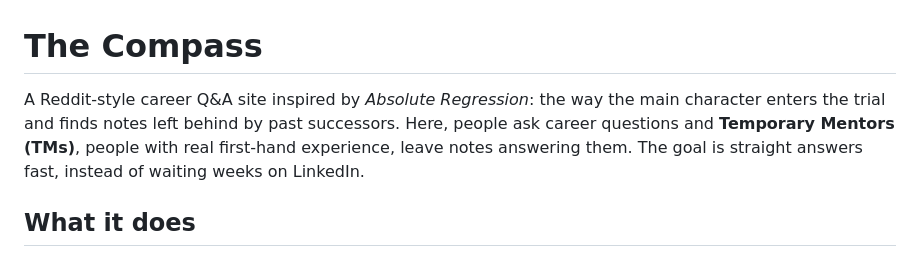
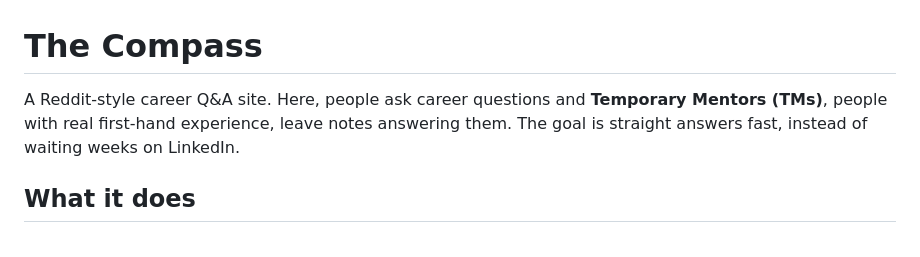
Before and after one commit to Solomon-cyber2077/compass-backend, a Markdown page: README.md, the part around the change. GitHub-like rendering.

```diff
--- a/README.md
+++ b/README.md
@@ -1,6 +1,6 @@
 # The Compass
 
-A Reddit-style career Q&A site inspired by *Absolute Regression*: the way the main character enters the trial and finds notes left behind by past successors. Here, people ask career questions and **Temporary Mentors (TMs)**, people with real first-hand experience, leave notes answering them. The goal is straight answers fast, instead of waiting weeks on LinkedIn.
+A Reddit-style career Q&A site. Here, people ask career questions and **Temporary Mentors (TMs)**, people with real first-hand experience, leave notes answering them. The goal is straight answers fast, instead of waiting weeks on LinkedIn.
 
 ## What it does
 
```
